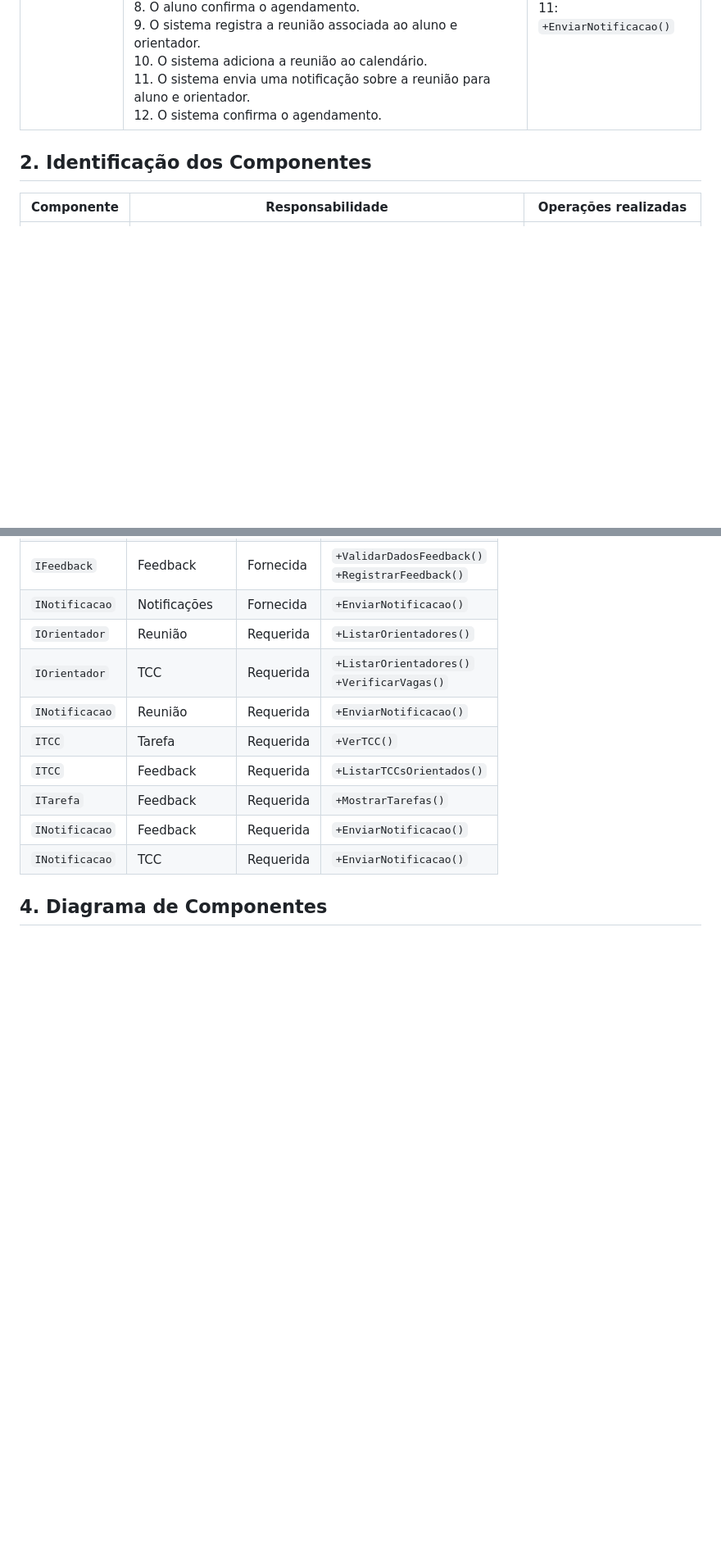
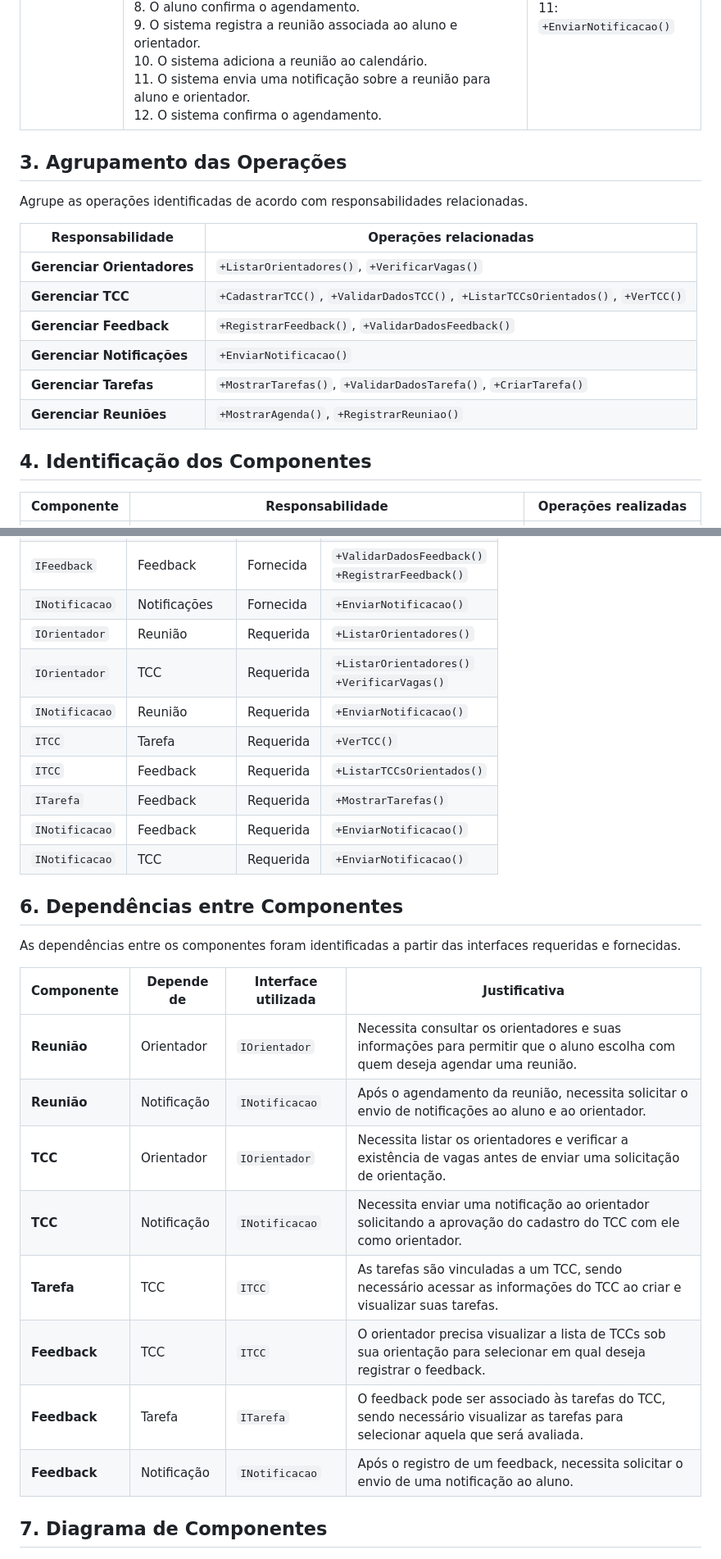
Before and after one commit to OrlandoOnabe/ArtemisBlanck, a Markdown page: Especificação.md, 2 parts joined by grey strips. Shown at 82% size. GitHub-like rendering; blank space fills up the shorter version.

```diff
--- a/Componentes.md
+++ b/Especificação.md
@@ -26,8 +30,20 @@
 |---|---|---|
 | Agendar Reunião | 1. O aluno realiza o login na plataforma.<br>2. O aluno acessa a opção "Orientadores".<br>3. O sistema apresenta a lista de orientadores cadastrados.<br>4. O aluno verifica as informações dos orientadores, como área de atuação e número de vagas.<br>5. O aluno seleciona um orientador.<br>6. O sistema apresenta as informações do orientador e abre o calendário com os horários disponíveis.<br>7. O aluno seleciona um horário.<br>8. O aluno confirma o agendamento.<br>9. O sistema registra a reunião associada ao aluno e orientador.<br>10. O sistema adiciona a reunião ao calendário.<br>11. O sistema envia uma notificação sobre a reunião para aluno e orientador.<br>12. O sistema confirma o agendamento. | 3: `+ListarOrientadores()`<br>6: `+MostrarAgenda()`<br>9: `+RegistrarReuniao()`<br>11: `+EnviarNotificacao()` |
 
+## 3. Agrupamento das Operações
 
-## 2. Identificação dos Componentes
+Agrupe as operações identificadas de acordo com responsabilidades relacionadas.
+
+| Responsabilidade | Operações relacionadas |
+|---|---|
+| **Gerenciar Orientadores** | `+ListarOrientadores()`, `+VerificarVagas()` |
+| **Gerenciar TCC** | `+CadastrarTCC()`, `+ValidarDadosTCC()`, `+ListarTCCsOrientados()`, `+VerTCC()` |
+| **Gerenciar Feedback** | `+RegistrarFeedback()`, `+ValidarDadosFeedback()` |
+| **Gerenciar Notificações** | `+EnviarNotificacao()` |
+| **Gerenciar Tarefas** | `+MostrarTarefas()`, `+ValidarDadosTarefa()`, `+CriarTarefa()` |
+| **Gerenciar Reuniões** | `+MostrarAgenda()`, `+RegistrarReuniao()` |
+
+## 4. Identificação dos Componentes
 
 | Componente | Responsabilidade | Operações realizadas |
 |---|---|---|
@@ -59,6 +75,22 @@
 | `INotificacao` | TCC | Requerida | `+EnviarNotificacao()` |
 
 
-## 4. Diagrama de Componentes
+## 6. Dependências entre Componentes
+
+As dependências entre os componentes foram identificadas a partir das interfaces requeridas e fornecidas.
+
+| Componente | Depende de | Interface utilizada | Justificativa |
+|---|---|---|---|
+| **Reunião** | Orientador | `IOrientador` | Necessita consultar os orientadores e suas informações para permitir que o aluno escolha com quem deseja agendar uma reunião. |
+| **Reunião** | Notificação | `INotificacao` | Após o agendamento da reunião, necessita solicitar o envio de notificações ao aluno e ao orientador. |
+| **TCC** | Orientador | `IOrientador` | Necessita listar os orientadores e verificar a existência de vagas antes de enviar uma solicitação de orientação. |
+| **TCC** | Notificação | `INotificacao` | Necessita enviar uma notificação ao orientador solicitando a aprovação do cadastro do TCC com ele como orientador. |
+| **Tarefa** | TCC | `ITCC` | As tarefas são vinculadas a um TCC, sendo necessário acessar as informações do TCC ao criar e visualizar suas tarefas. |
+| **Feedback** | TCC | `ITCC` | O orientador precisa visualizar a lista de TCCs sob sua orientação para selecionar em qual deseja registrar o feedback. |
+| **Feedback** | Tarefa | `ITarefa` | O feedback pode ser associado às tarefas do TCC, sendo necessário visualizar as tarefas para selecionar aquela que será avaliada. |
+| **Feedback** | Notificação | `INotificacao` | Após o registro de um feedback, necessita solicitar o envio de uma notificação ao aluno. |
+
+
+## 7. Diagrama de Componentes
 
 ![componentes](Componentes_artemis.png)
```
Also changed, not shown: other parts of Especificação.md (+34 -2 lines).
